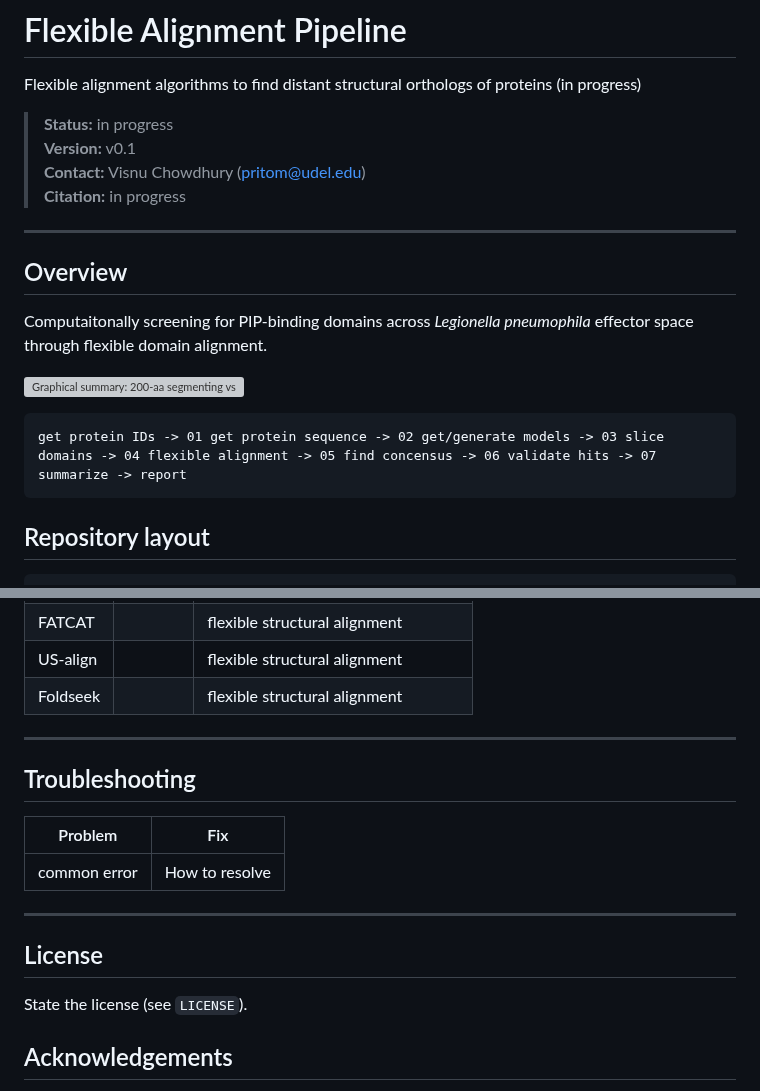
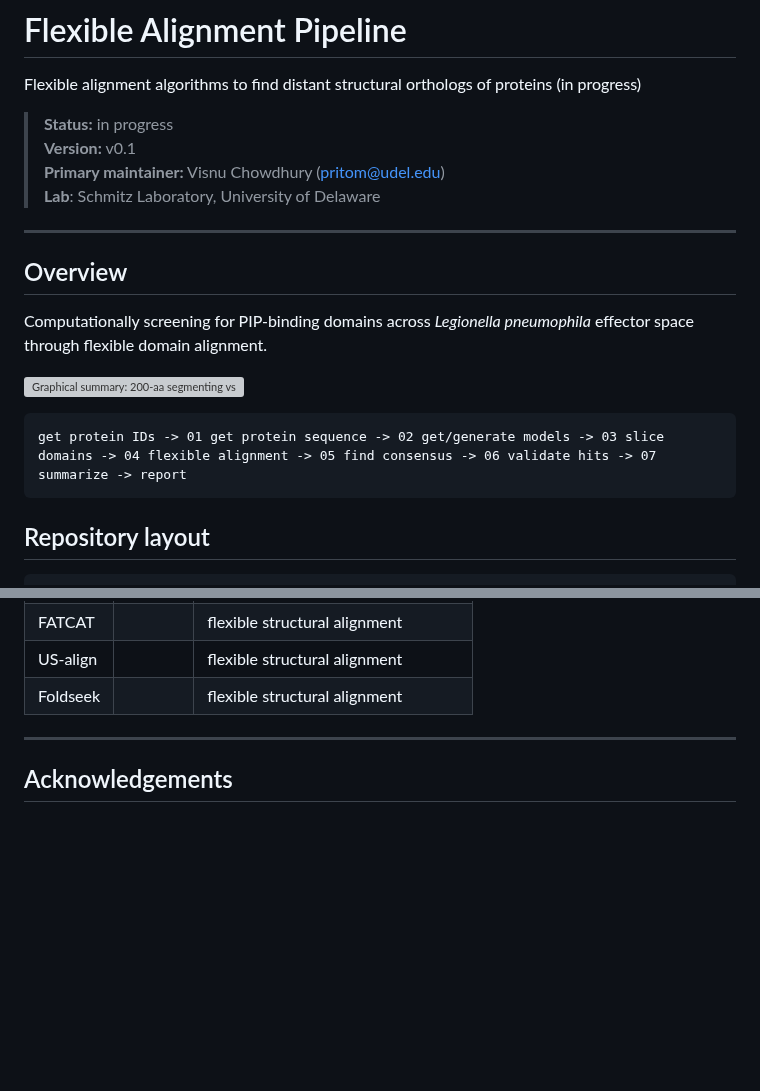
Before and after one commit to krs-lab/flexible-alignment, a Markdown page: README.md, 2 parts joined by grey strips. Rendered like a GitHub page; blank space fills up the shorter version; grey boxes are pictures that could not be loaded.

Commit message:
organizing repo

````diff
--- a/README.md
+++ b/README.md
@@ -4,19 +4,19 @@ Flexible alignment algorithms to find distant structural orthologs of proteins (
 
 > **Status:** in progress
 > **Version:** v0.1
-> **Contact:** Visnu Chowdhury (pritom@udel.edu)
-> **Citation:** in progress
+> **Primary maintainer:** Visnu Chowdhury (pritom@udel.edu)
+> **Lab**: Schmitz Laboratory, University of Delaware
 
 ---
 
 ## Overview
 
-Computaitonally screening for PIP-binding domains across *Legionella pneumophila* effector space through flexible domain alignment.
+Computationally screening for PIP-binding domains across *Legionella pneumophila* effector space through flexible domain alignment.
 
 ![Graphical summary: 200-aa segmenting vs rational segmentation](./graphical-summ.png)
 
 ```
-get protein IDs -> 01 get protein sequence -> 02 get/generate models -> 03 slice domains -> 04 flexible alignment -> 05 find concensus -> 06 validate hits -> 07 summarize -> report
+get protein IDs -> 01 get protein sequence -> 02 get/generate models -> 03 slice domains -> 04 flexible alignment -> 05 find consensus -> 06 validate hits -> 07 summarize -> report
 ```
 
 ## Repository layout
@@ -54,18 +54,6 @@ flex-alignment/
 | Foldseek  |           | flexible structural alignment     |
 
 ---
-
-## Troubleshooting
-
-| Problem | Fix |
-|---------|-----|
-| common error | How to resolve |
-
----
-
-## License
-
-State the license (see `LICENSE`).
 
 ## Acknowledgements
 
````
